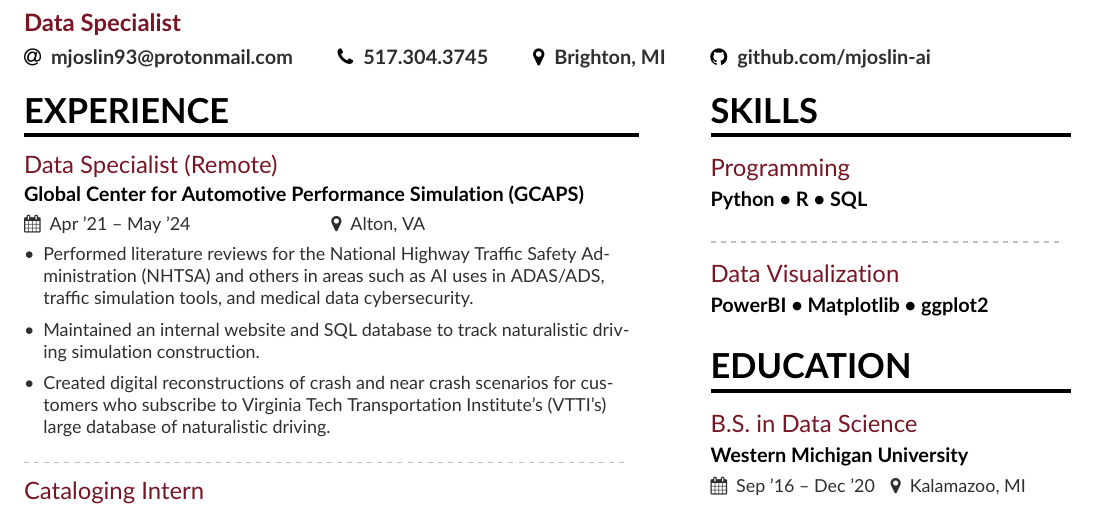
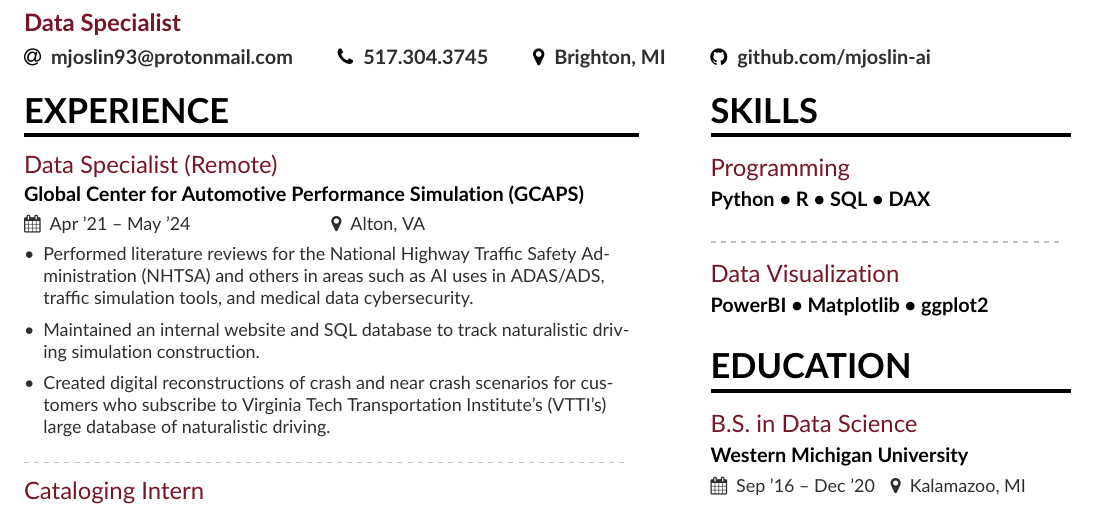
Before and after one commit to mjoslin-ai/Resume, a LaTeX CV (resume.tex, which reads resumeSidebar.tex): part of the page, cut so that both start at the same text. Compiled offline with pdfLaTeX.

Commit message:
Add files via upload

```diff
--- a/resumeSidebar.tex
+++ b/resumeSidebar.tex
@@ -7,7 +7,7 @@
 
 \cvsection{SKILLS}
 \cvevent{Programming}{
-    Python \textbullet{} R \textbullet{} SQL
+    Python \textbullet{} R \textbullet{} SQL \textbullet{} DAX
 }{}{}
 
 \divider
```
